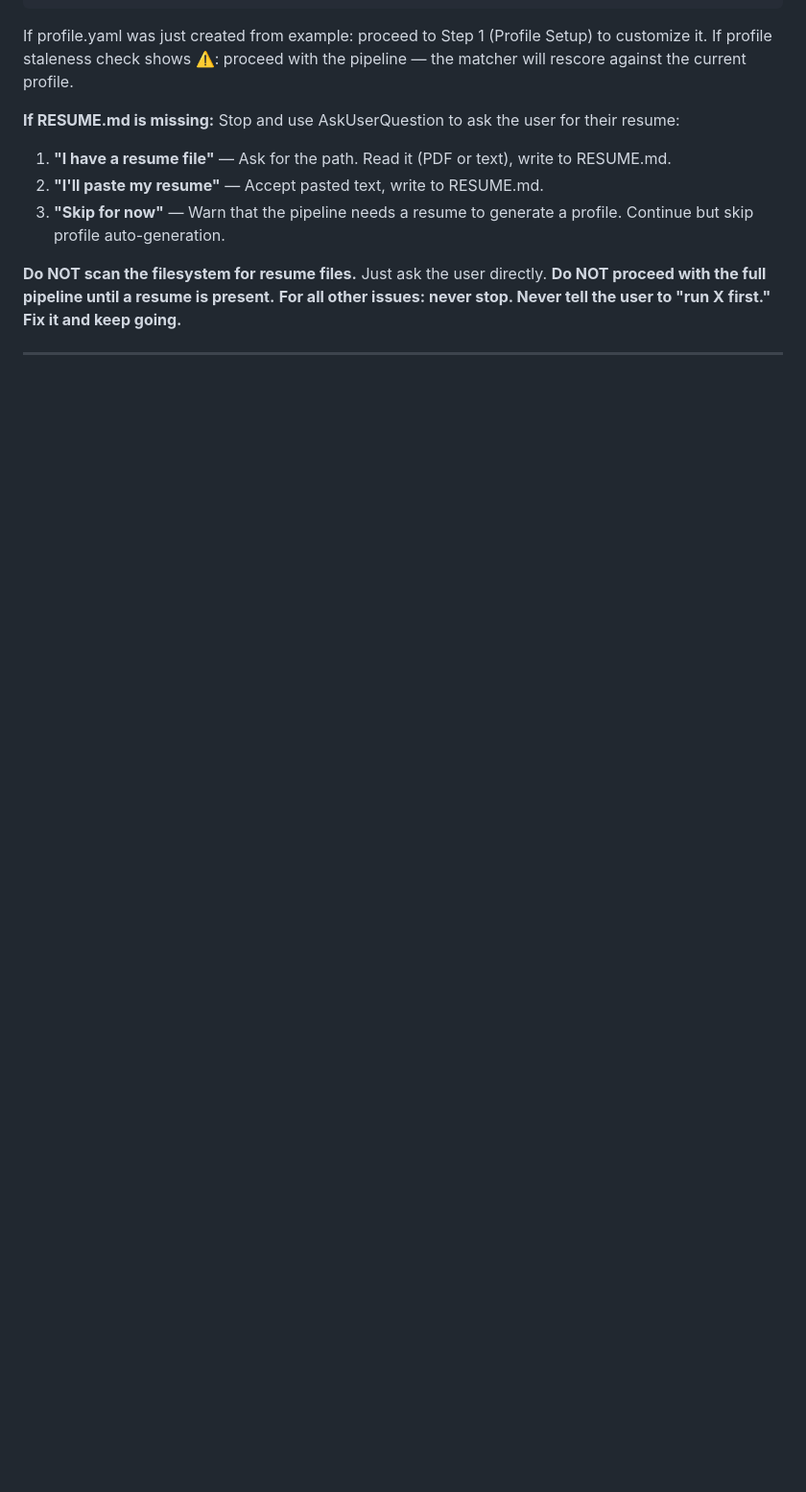
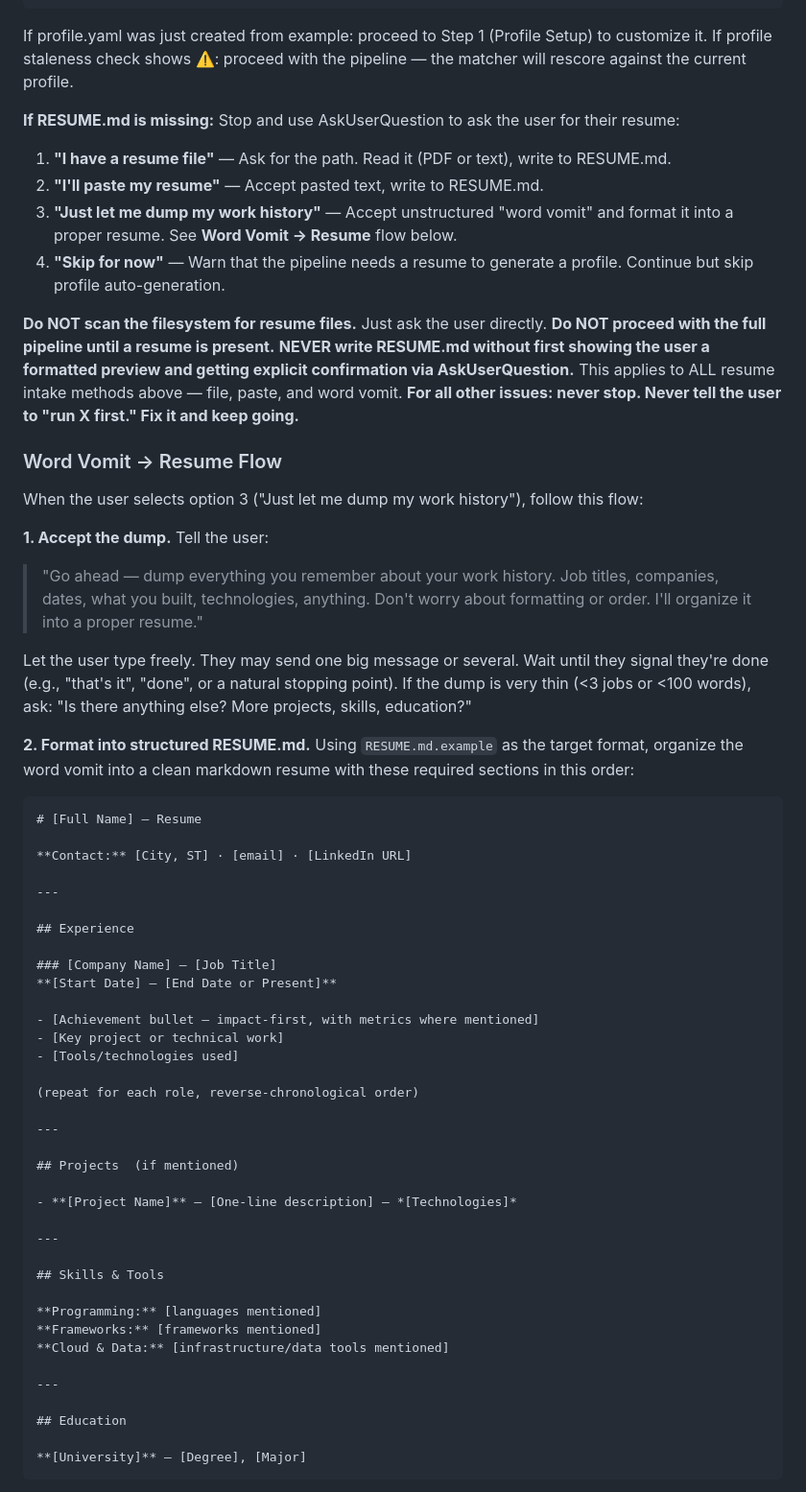
Before and after one commit to adityamujumdar/job-finder, a Markdown page: jobhunter/SKILL.md, the part around one of its changes. Shown at 96% size. Rendered like a GitHub page; blank space fills up the shorter version.

````diff
--- a/jobhunter/SKILL.md
+++ b/jobhunter/SKILL.md
@@ -123,8 +123,66 @@ If profile staleness check shows ⚠️: proceed with the pipeline — the match
 **If RESUME.md is missing:** Stop and use AskUserQuestion to ask the user for their resume:
 1. **"I have a resume file"** — Ask for the path. Read it (PDF or text), write to RESUME.md.
 2. **"I'll paste my resume"** — Accept pasted text, write to RESUME.md.
-3. **"Skip for now"** — Warn that the pipeline needs a resume to generate a profile. Continue but skip profile auto-generation.
+3. **"Just let me dump my work history"** — Accept unstructured "word vomit" and format it into a proper resume. See **Word Vomit → Resume** flow below.
+4. **"Skip for now"** — Warn that the pipeline needs a resume to generate a profile. Continue but skip profile auto-generation.
 
 **Do NOT scan the filesystem for resume files.** Just ask the user directly.
 **Do NOT proceed with the full pipeline until a resume is present.**
+**NEVER write RESUME.md without first showing the user a formatted preview and getting explicit confirmation via AskUserQuestion.** This applies to ALL resume intake methods above — file, paste, and word vomit.
 **For all other issues: never stop. Never tell the user to "run X first." Fix it and keep going.**
+
+### Word Vomit → Resume Flow
+
+When the user selects option 3 ("Just let me dump my work history"), follow this flow:
+
+**1. Accept the dump.** Tell the user:
+> "Go ahead — dump everything you remember about your work history. Job titles, companies,
+> dates, what you built, technologies, anything. Don't worry about formatting or order.
+> I'll organize it into a proper resume."
+
+Let the user type freely. They may send one big message or several. Wait until they signal
+they're done (e.g., "that's it", "done", or a natural stopping point). If the dump is very
+thin (<3 jobs or <100 words), ask: "Is there anything else? More projects, skills, education?"
+
+**2. Format into structured RESUME.md.** Using `RESUME.md.example` as the target format, organize
+the word vomit into a clean markdown resume with these required sections in this order:
+
+```markdown
+# [Full Name] — Resume
+
+**Contact:** [City, ST] · [email] · [LinkedIn URL]
+
+---
+
+## Experience
+
+### [Company Name] — [Job Title]
+**[Start Date] – [End Date or Present]**
+
+- [Achievement bullet — impact-first, with metrics where mentioned]
+- [Key project or technical work]
+- [Tools/technologies used]
+
+(repeat for each role, reverse-chronological order)
+
+---
+
+## Projects  (if mentioned)
+
+- **[Project Name]** — [One-line description] — *[Technologies]*
+
+---
+
+## Skills & Tools
+
+**Programming:** [languages mentioned]
+**Frameworks:** [frameworks mentioned]
+**Cloud & Data:** [infrastructure/data tools mentioned]
+
+---
+
+## Education
+
+**[University]** — [Degree], [Major]
+```
+
````
Also changed, not shown: other parts of jobhunter/SKILL.md (+26 -0 lines), CLAUDE.md (+1 -1 lines), tailor-resume/SKILL.md (+3 -1 lines).
